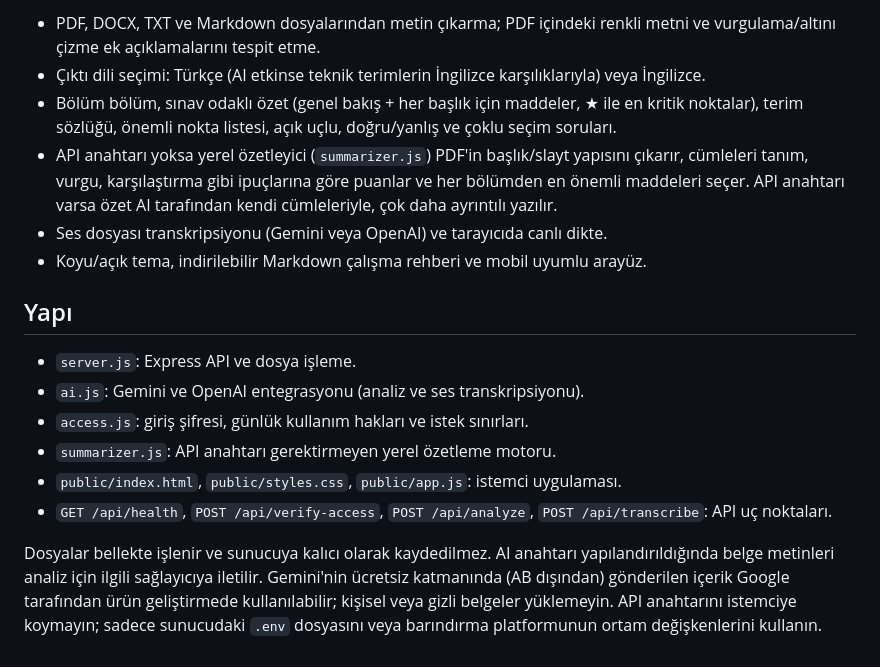
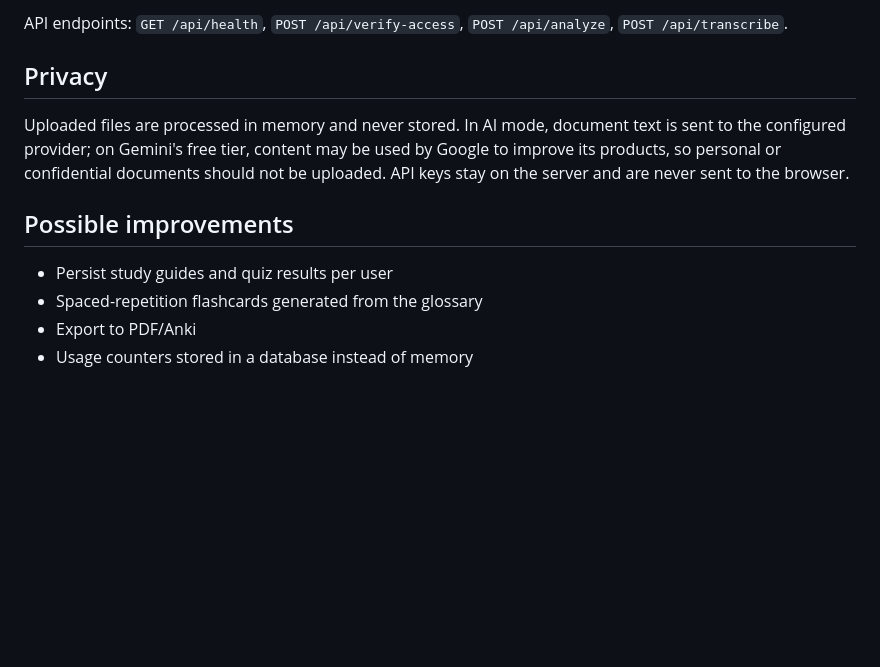
Before and after one commit to taliaerdg/not-asist, a Markdown page: README.md, the part around one of its changes. GitHub-like rendering; blank space fills up the shorter version.

```diff
--- a/README.md
+++ b/README.md
@@ -39,18 +110,13 @@ Günlük haklar Gemini kotasıyla aynı anda (Pasifik saatiyle gece yarısı, T
 
-- PDF, DOCX, TXT ve Markdown dosyalarından metin çıkarma; PDF içindeki renkli metni ve vurgulama/altını çizme ek açıklamalarını tespit etme.
-- Çıktı dili seçimi: Türkçe (AI etkinse teknik terimlerin İngilizce karşılıklarıyla) veya İngilizce.
-- Bölüm bölüm, sınav odaklı özet (genel bakış + her başlık için maddeler, ★ ile en kritik noktalar), terim sözlüğü, önemli nokta listesi, açık uçlu, doğru/yanlış ve çoklu seçim soruları.
-- API anahtarı yoksa yerel özetleyici (`summarizer.js`) PDF'in başlık/slayt yapısını çıkarır, cümleleri tanım, vurgu, karşılaştırma gibi ipuçlarına göre puanlar ve her bölümden en önemli maddeleri seçer. API anahtarı varsa özet AI tarafından kendi cümleleriyle, çok daha ayrıntılı yazılır.
-- Ses dosyası transkripsiyonu (Gemini veya OpenAI) ve tarayıcıda canlı dikte.
-- Koyu/açık tema, indirilebilir Markdown çalışma rehberi ve mobil uyumlu arayüz.
+API endpoints: `GET /api/health`, `POST /api/verify-access`, `POST /api/analyze`, `POST /api/transcribe`.
 
-## Yapı
+## Privacy
 
-- `server.js`: Express API ve dosya işleme.
-- `ai.js`: Gemini ve OpenAI entegrasyonu (analiz ve ses transkripsiyonu).
-- `access.js`: giriş şifresi, günlük kullanım hakları ve istek sınırları.
-- `summarizer.js`: API anahtarı gerektirmeyen yerel özetleme motoru.
-- `public/index.html`, `public/styles.css`, `public/app.js`: istemci uygulaması.
-- `GET /api/health`, `POST /api/verify-access`, `POST /api/analyze`, `POST /api/transcribe`: API uç noktaları.
+Uploaded files are processed in memory and never stored. In AI mode, document text is sent to the configured provider; on Gemini's free tier, content may be used by Google to improve its products, so personal or confidential documents should not be uploaded. API keys stay on the server and are never sent to the browser.
 
-Dosyalar bellekte işlenir ve sunucuya kalıcı olarak kaydedilmez. AI anahtarı yapılandırıldığında belge metinleri analiz için ilgili sağlayıcıya iletilir. Gemini'nin ücretsiz katmanında (AB dışından) gönderilen içerik Google tarafından ürün geliştirmede kullanılabilir; kişisel veya gizli belgeler yüklemeyin. API anahtarını istemciye koymayın; sadece sunucudaki `.env` dosyasını veya barındırma platformunun ortam değişkenlerini kullanın.
+## Possible improvements
+
+- Persist study guides and quiz results per user
+- Spaced-repetition flashcards generated from the glossary
+- Export to PDF/Anki
+- Usage counters stored in a database instead of memory
```
Also changed, not shown: other parts of README.md (+96 -25 lines), docs/screenshots/glossary.jpg (added), docs/screenshots/home.jpg (added), docs/screenshots/login.jpg (added), docs/screenshots/quiz.jpg (added), docs/screenshots/summary-light.jpg (added), docs/screenshots/summary.jpg (added).
